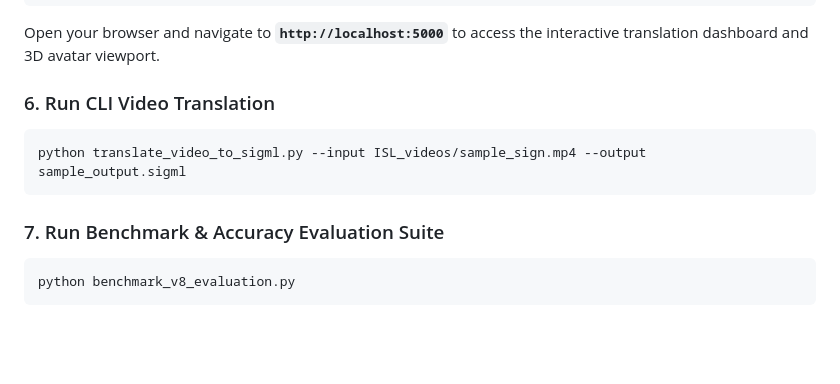
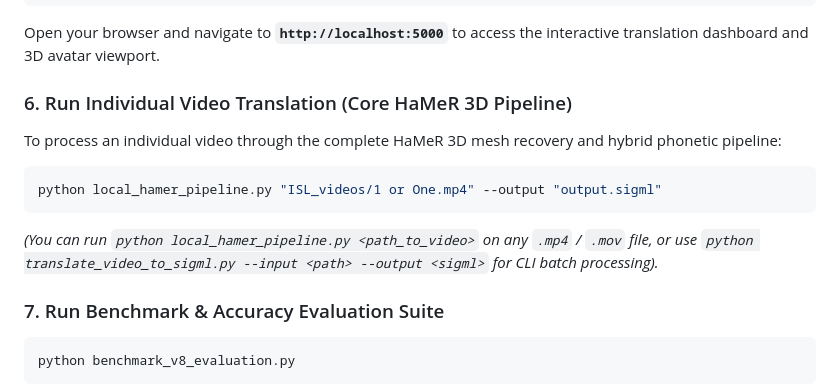
Before and after one commit to SaiSriSatvic2005/Avatar-Generator-FYP-, a Markdown page: README.md, the part around the change. Drawn GitHub-style; blank space fills up the shorter version.

Commit message:
docs: add local_hamer_pipeline.py individual video command to Quickstart

````diff
--- a/README.md
+++ b/README.md
@@ -157,10 +157,12 @@ python webapp/app.py
 ```
 Open your browser and navigate to **`http://localhost:5000`** to access the interactive translation dashboard and 3D avatar viewport.
 
-### 6. Run CLI Video Translation
+### 6. Run Individual Video Translation (Core HaMeR 3D Pipeline)
+To process an individual video through the complete HaMeR 3D mesh recovery and hybrid phonetic pipeline:
 ```bash
-python translate_video_to_sigml.py --input ISL_videos/sample_sign.mp4 --output sample_output.sigml
+python local_hamer_pipeline.py "ISL_videos/1 or One.mp4" --output "output.sigml"
 ```
+*(You can run `python local_hamer_pipeline.py <path_to_video>` on any `.mp4` / `.mov` file, or use `python translate_video_to_sigml.py --input <path> --output <sigml>` for CLI batch processing).*
 
 ### 7. Run Benchmark & Accuracy Evaluation Suite
 ```bash
````
Also changed, not shown: INSTALLATION.md (+8 -3 lines).
